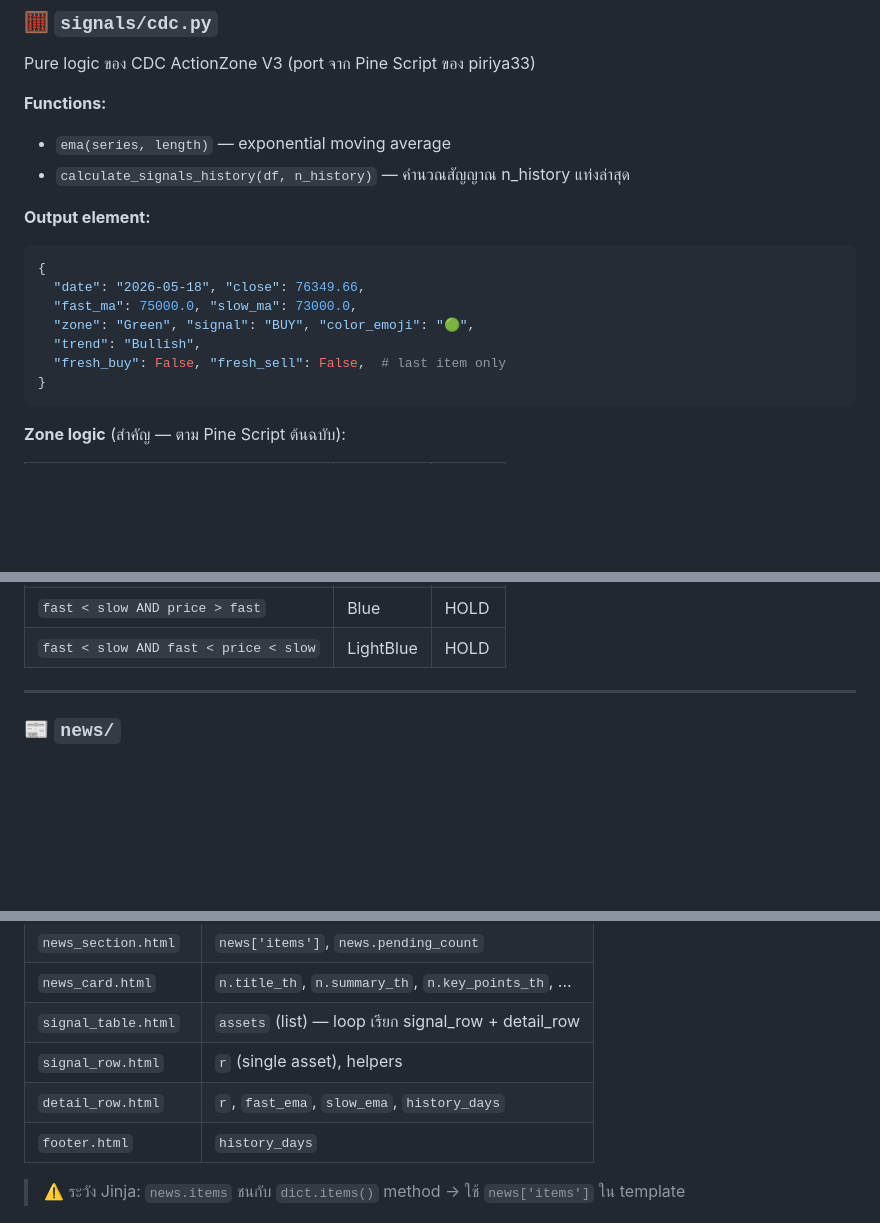
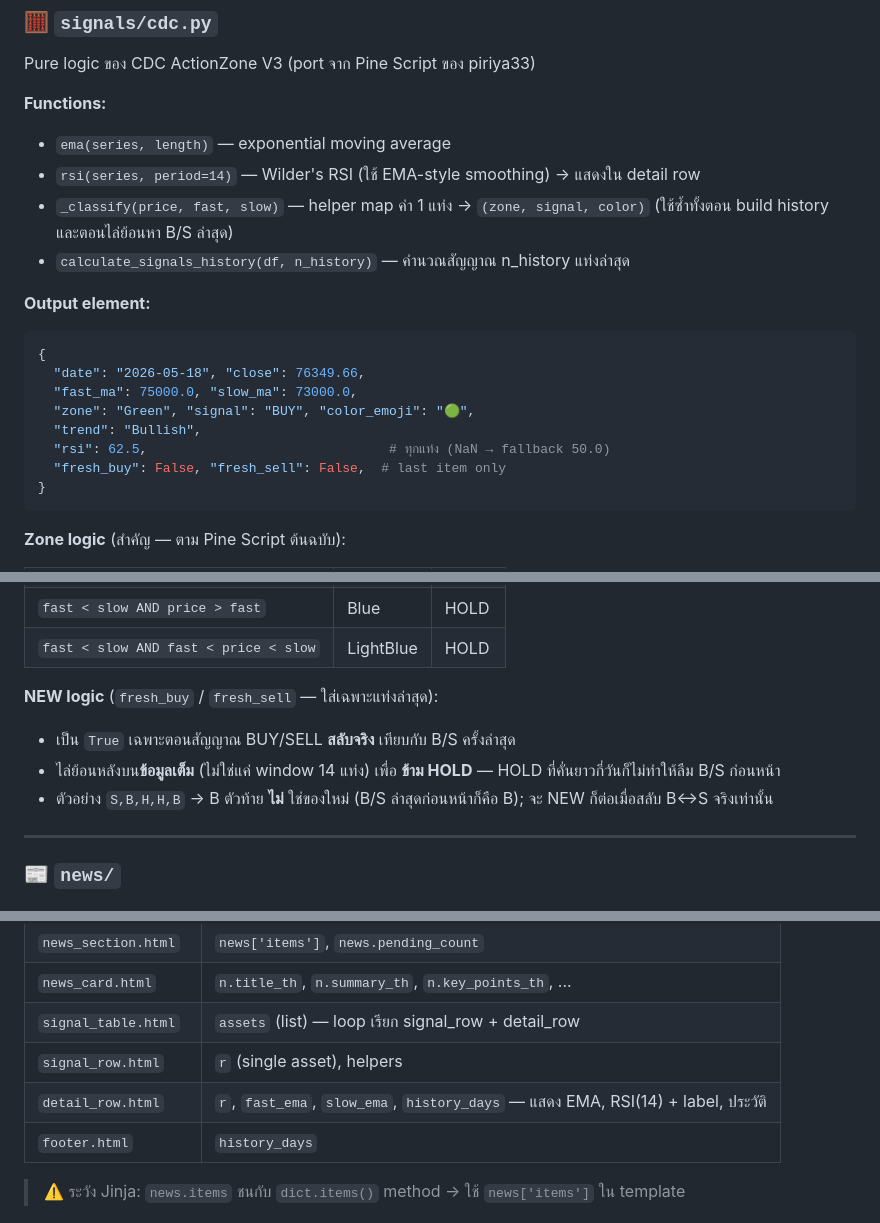
Before and after one commit to yotsawan-s/CDC_Report, a Markdown page: TECHNICAL_MANUAL.md, 3 parts joined by grey strips. Drawn GitHub-style; blank space fills up the shorter version.

Commit message:
docs: sync README + manual with NEW-signal fix and RSI(14) feature
- Clarify NEW badge fires only on real BUY/SELL flips (HOLD-skipping)
- Document rsi(), _classify(), the rsi history field, and rsi_icon_and_class helper

Co-Authored-By: Claude Opus 4.8 <noreply@anthropic.com>

````diff
--- a/TECHNICAL_MANUAL.md
+++ b/TECHNICAL_MANUAL.md
@@ -230,6 +230,8 @@ Pure logic ของ CDC ActionZone V3 (port จาก Pine Script ของ pir
 
 **Functions:**
 - `ema(series, length)` — exponential moving average
+- `rsi(series, period=14)` — Wilder's RSI (ใช้ EMA-style smoothing) → แสดงใน detail row
+- `_classify(price, fast, slow)` — helper map ค่า 1 แท่ง → `(zone, signal, color)` (ใช้ซ้ำทั้งตอน build history และตอนไล่ย้อนหา B/S ล่าสุด)
 - `calculate_signals_history(df, n_history)` — คำนวณสัญญาณ n_history แท่งล่าสุด
 
 **Output element:**
@@ -239,6 +241,7 @@ Pure logic ของ CDC ActionZone V3 (port จาก Pine Script ของ pir
   "fast_ma": 75000.0, "slow_ma": 73000.0,
   "zone": "Green", "signal": "BUY", "color_emoji": "🟢",
   "trend": "Bullish",
+  "rsi": 62.5,                               # ทุกแท่ง (NaN → fallback 50.0)
   "fresh_buy": False, "fresh_sell": False,  # last item only
 }
 ```
@@ -253,6 +256,11 @@ Pure logic ของ CDC ActionZone V3 (port จาก Pine Script ของ pir
 | `fast > slow AND price < slow` | Orange | HOLD |
 | `fast < slow AND price > fast` | Blue | HOLD |
 | `fast < slow AND fast < price < slow` | LightBlue | HOLD |
+
+**NEW logic** (`fresh_buy` / `fresh_sell` — ใส่เฉพาะแท่งล่าสุด):
+- เป็น `True` เฉพาะตอนสัญญาณ BUY/SELL **สลับจริง** เทียบกับ B/S ครั้งล่าสุด
+- ไล่ย้อนหลังบน**ข้อมูลเต็ม** (ไม่ใช่แค่ window 14 แท่ง) เพื่อ **ข้าม HOLD** — HOLD ที่คั่นยาวกี่วันก็ไม่ทำให้ลืม B/S ก่อนหน้า
+- ตัวอย่าง `S,B,H,H,B` → B ตัวท้าย **ไม่** ใช่ของใหม่ (B/S ล่าสุดก่อนหน้าก็คือ B); จะ NEW ก็ต่อเมื่อสลับ B↔S จริงเท่านั้น
 
 ---
 
@@ -364,7 +373,7 @@ CSS ทั้งหมด ~550 บรรทัด แบ่งเป็น:
 | `news_card.html` | `n.title_th`, `n.summary_th`, `n.key_points_th`, ... |
 | `signal_table.html` | `assets` (list) — loop เรียก signal_row + detail_row |
 | `signal_row.html` | `r` (single asset), helpers |
-| `detail_row.html` | `r`, `fast_ema`, `slow_ema`, `history_days` |
+| `detail_row.html` | `r`, `fast_ema`, `slow_ema`, `history_days` — แสดง EMA, RSI(14) + label, ประวัติ |
 | `footer.html` | `history_days` |
 
 > ⚠️ ระวัง Jinja: `news.items` ชนกับ `dict.items()` method → ใช้ `news['items']` ใน template
````
Also changed, not shown: other parts of TECHNICAL_MANUAL.md (+1 -0 lines), README.md (+2 -2 lines).
